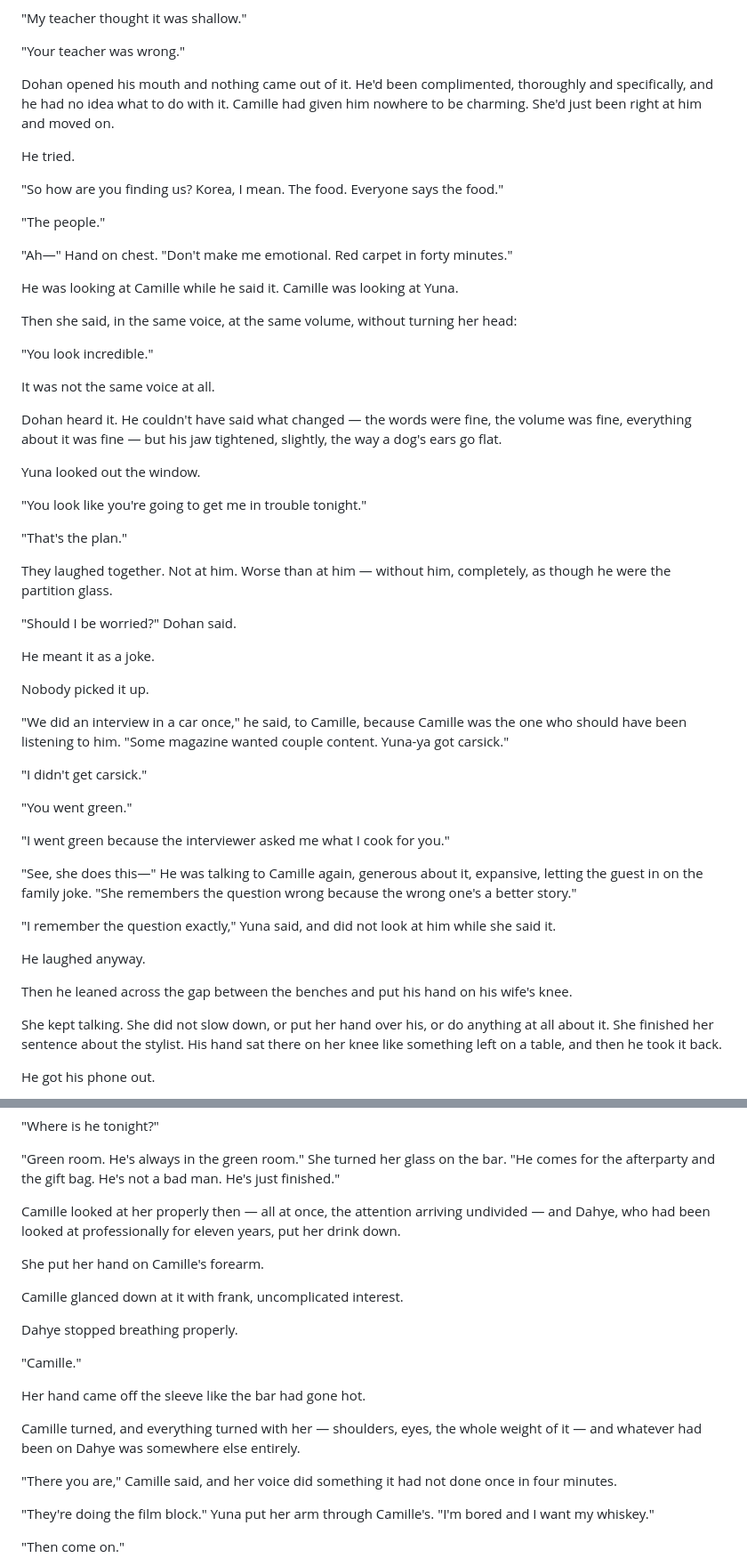
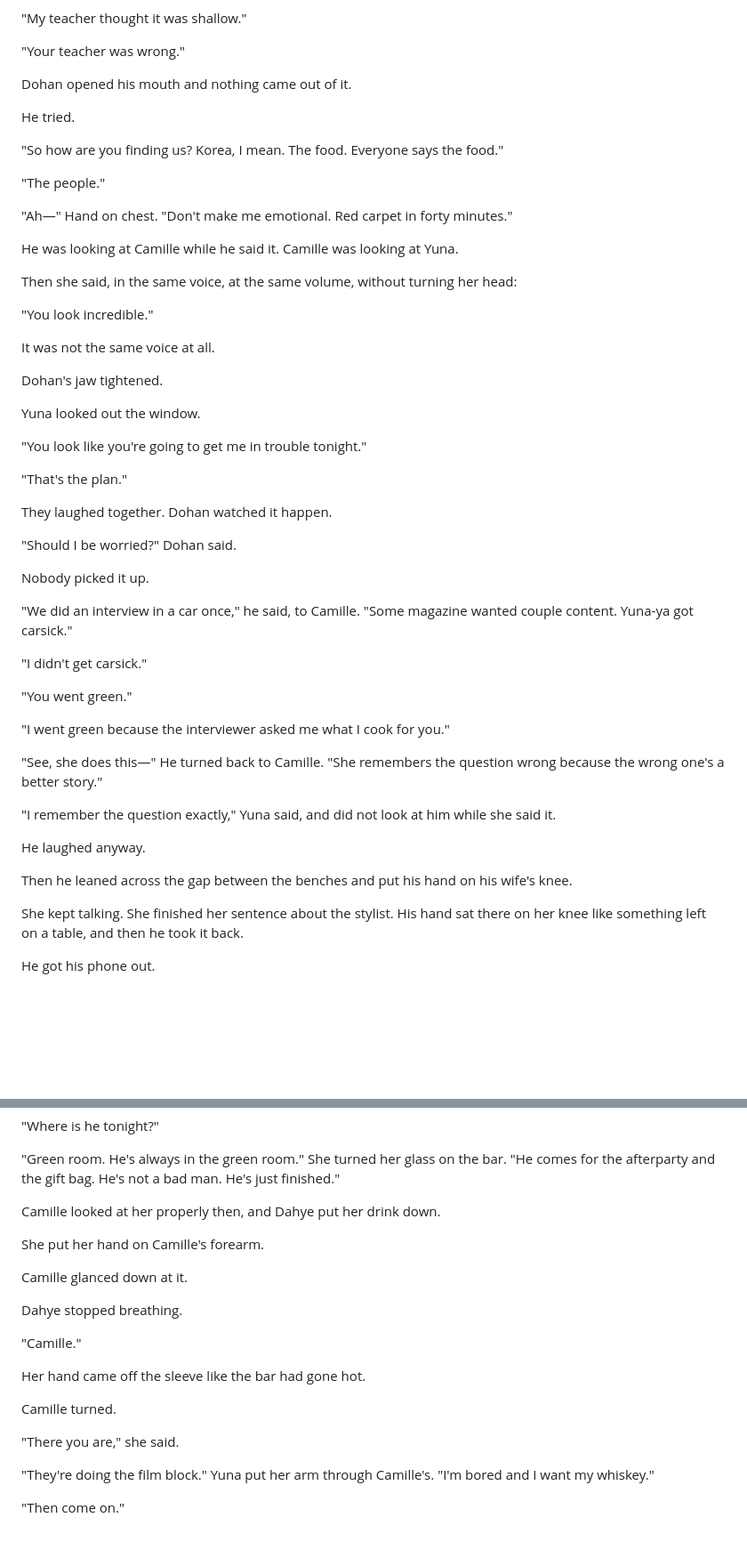
Before and after one commit to 75hhpgy4zv-del/Claude, a Markdown page: chapter_9_best_actress.md, 2 parts joined by grey strips. Shown at 89% size. Rendered like a GitHub page; blank space fills up the shorter version.

```diff
--- a/chapter_9_best_actress.md
+++ b/chapter_9_best_actress.md
@@ -66,7 +66,7 @@ He looked at her. Something passed across his face that might have been irritati
 
 "Your teacher was wrong."
 
-Dohan opened his mouth and nothing came out of it. He'd been complimented, thoroughly and specifically, and he had no idea what to do with it. Camille had given him nowhere to be charming. She'd just been right at him and moved on.
+Dohan opened his mouth and nothing came out of it.
 
 He tried.
 
@@ -84,7 +84,7 @@ Then she said, in the same voice, at the same volume, without turning her head:
 
 It was not the same voice at all.
 
-Dohan heard it. He couldn't have said what changed — the words were fine, the volume was fine, everything about it was fine — but his jaw tightened, slightly, the way a dog's ears go flat.
+Dohan's jaw tightened.
 
 Yuna looked out the window.
 
@@ -92,15 +92,13 @@ Yuna looked out the window.
 
 "That's the plan."
 
-They laughed together. Not at him. Worse than at him — without him, completely, as though he were the partition glass.
+They laughed together. Dohan watched it happen.
 
 "Should I be worried?" Dohan said.
 
-He meant it as a joke.
-
 Nobody picked it up.
 
-"We did an interview in a car once," he said, to Camille, because Camille was the one who should have been listening to him. "Some magazine wanted couple content. Yuna-ya got carsick."
+"We did an interview in a car once," he said, to Camille. "Some magazine wanted couple content. Yuna-ya got carsick."
 
 "I didn't get carsick."
 
@@ -108,7 +106,7 @@ Nobody picked it up.
 
 "I went green because the interviewer asked me what I cook for you."
 
-"See, she does this—" He was talking to Camille again, generous about it, expansive, letting the guest in on the family joke. "She remembers the question wrong because the wrong one's a better story."
+"See, she does this—" He turned back to Camille. "She remembers the question wrong because the wrong one's a better story."
 
 "I remember the question exactly," Yuna said, and did not look at him while she said it.
 
@@ -116,7 +114,7 @@ He laughed anyway.
 
 Then he leaned across the gap between the benches and put his hand on his wife's knee.
 
-She kept talking. She did not slow down, or put her hand over his, or do anything at all about it. She finished her sentence about the stylist. His hand sat there on her knee like something left on a table, and then he took it back.
+She kept talking. She finished her sentence about the stylist. His hand sat there on her knee like something left on a table, and then he took it back.
 
 He got his phone out.
 
@@ -894,21 +888,21 @@ The bartender put the whiskey down.
 
 "Green room. He's always in the green room." She turned her glass on the bar. "He comes for the afterparty and the gift bag. He's not a bad man. He's just finished."
 
-Camille looked at her properly then — all at once, the attention arriving undivided — and Dahye, who had been looked at professionally for eleven years, put her drink down.
+Camille looked at her properly then, and Dahye put her drink down.
 
 She put her hand on Camille's forearm.
 
-Camille glanced down at it with frank, uncomplicated interest.
+Camille glanced down at it.
 
-Dahye stopped breathing properly.
+Dahye stopped breathing.
 
 "Camille."
 
 Her hand came off the sleeve like the bar had gone hot.
 
-Camille turned, and everything turned with her — shoulders, eyes, the whole weight of it — and whatever had been on Dahye was somewhere else entirely.
+Camille turned.
 
-"There you are," Camille said, and her voice did something it had not done once in four minutes.
+"There you are," she said.
 
 "They're doing the film block." Yuna put her arm through Camille's. "I'm bored and I want my whiskey."
 
```
Also changed, not shown: other parts of chapter_9_best_actress.md (+10 -14 lines).
